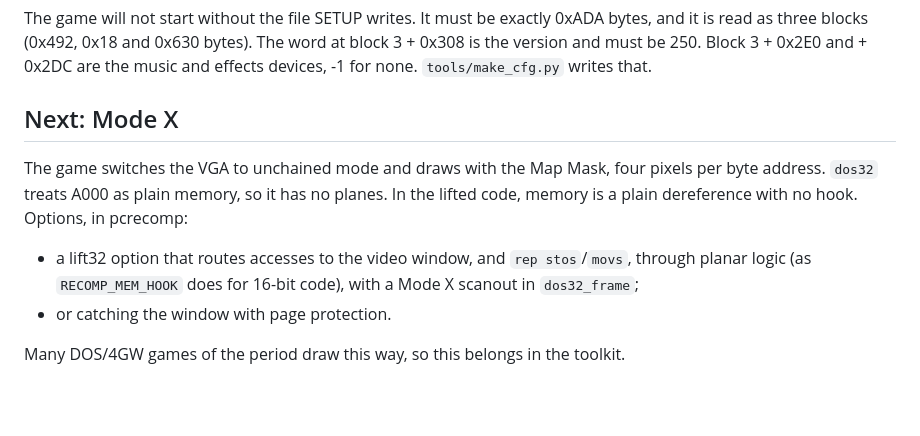
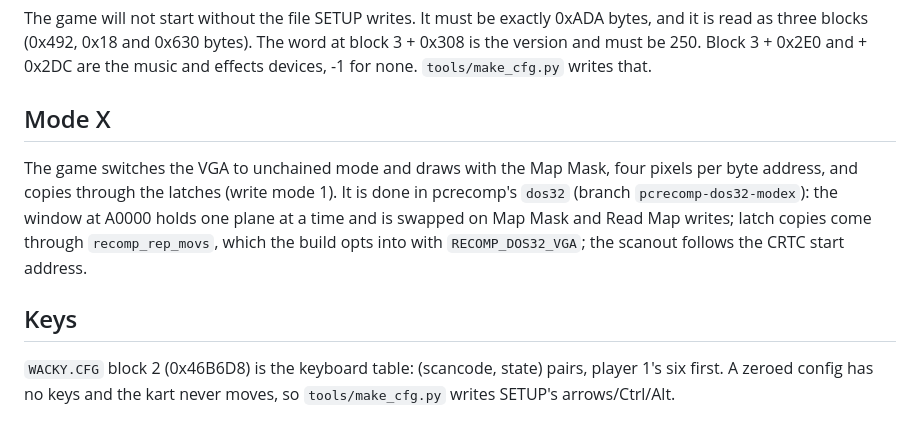
Before and after one commit to sp00nznet/wackywheels-recomp, a Markdown page: docs/lifting.md, the part around the change. Rendered like a GitHub page; blank space fills up the shorter version.

```diff
--- a/docs/lifting.md
+++ b/docs/lifting.md
@@ -26,15 +26,17 @@ The word at block 3 + 0x308 is the version and must be 250. Block 3 + 0x2E0
 and + 0x2DC are the music and effects devices, -1 for none.
 `tools/make_cfg.py` writes that.
 
-## Next: Mode X
+## Mode X
 
 The game switches the VGA to unchained mode and draws with the Map Mask, four
-pixels per byte address. `dos32` treats A000 as plain memory, so it has no
-planes. In the lifted code, memory is a plain dereference with no hook.
-Options, in pcrecomp:
-- a lift32 option that routes accesses to the video window, and
-  `rep stos`/`movs`, through planar logic (as `RECOMP_MEM_HOOK` does for
-  16-bit code), with a Mode X scanout in `dos32_frame`;
-- or catching the window with page protection.
+pixels per byte address, and copies through the latches (write mode 1). It is
+done in pcrecomp's `dos32` (branch `pcrecomp-dos32-modex`): the window at
+A0000 holds one plane at a time and is swapped on Map Mask and Read Map
+writes; latch copies come through `recomp_rep_movs`, which the build opts into
+with `RECOMP_DOS32_VGA`; the scanout follows the CRTC start address.
 
-Many DOS/4GW games of the period draw this way, so this belongs in the toolkit.
+## Keys
+
+`WACKY.CFG` block 2 (0x46B6D8) is the keyboard table: (scancode, state) pairs,
+player 1's six first. A zeroed config has no keys and the kart never moves, so
+`tools/make_cfg.py` writes SETUP's arrows/Ctrl/Alt.
```
Also changed, not shown: README.md (+10 -7 lines), ROADMAP.md (+3 -3 lines), docs/screenshots/modex-wip.png (deleted), docs/screenshots/race-lap1.png (added), docs/screenshots/race.png (added), 3 other files.
